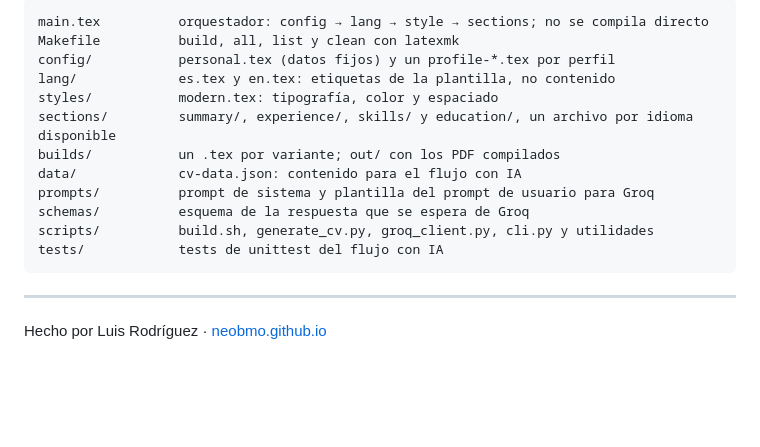
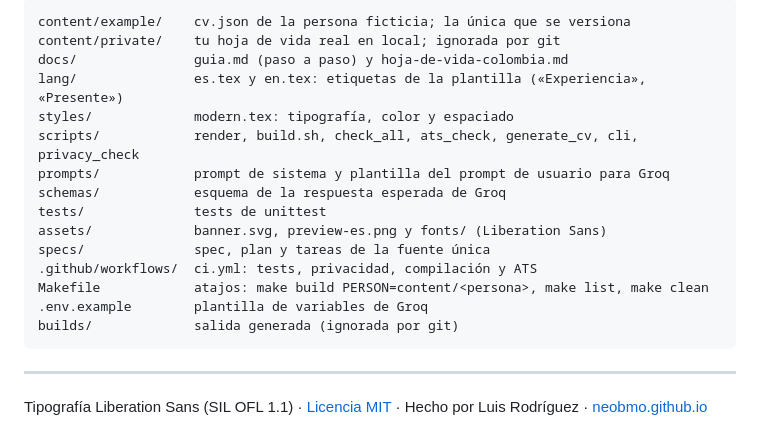
Before and after one commit to NeoBmo/Career-kit, a Markdown page: README.md, the part around one of its changes. GitHub-like rendering; folded sections open; blank space fills up the shorter version.

````diff
--- a/README.md
+++ b/README.md
@@ -113,21 +144,24 @@ Comprobado el 2026-11-19:
 
 ```
-main.tex          orquestador: config → lang → style → sections; no se compila directo
-Makefile          build, all, list y clean con latexmk
-config/           personal.tex (datos fijos) y un profile-*.tex por perfil
-lang/             es.tex y en.tex: etiquetas de la plantilla, no contenido
-styles/           modern.tex: tipografía, color y espaciado
-sections/         summary/, experience/, skills/ y education/, un archivo por idioma disponible
-builds/           un .tex por variante; out/ con los PDF compilados
-data/             cv-data.json: contenido para el flujo con IA
-prompts/          prompt de sistema y plantilla del prompt de usuario para Groq
-schemas/          esquema de la respuesta que se espera de Groq
-scripts/          build.sh, generate_cv.py, groq_client.py, cli.py y utilidades
-tests/            tests de unittest del flujo con IA
+content/example/    cv.json de la persona ficticia; la única que se versiona
+content/private/    tu hoja de vida real en local; ignorada por git
+docs/               guia.md (paso a paso) y hoja-de-vida-colombia.md
+lang/               es.tex y en.tex: etiquetas de la plantilla («Experiencia», «Presente»)
+styles/             modern.tex: tipografía, color y espaciado
+scripts/            render, build.sh, check_all, ats_check, generate_cv, cli, privacy_check
+prompts/            prompt de sistema y plantilla del prompt de usuario para Groq
+schemas/            esquema de la respuesta esperada de Groq
+tests/              tests de unittest
+assets/             banner.svg, preview-es.png y fonts/ (Liberation Sans)
+specs/              spec, plan y tareas de la fuente única
+.github/workflows/  ci.yml: tests, privacidad, compilación y ATS
+Makefile            atajos: make build PERSON=content/<persona>, make list, make clean
+.env.example        plantilla de variables de Groq
+builds/             salida generada (ignorada por git)
 ```
 
 </details>
 
 ---
 
-Hecho por Luis Rodríguez · [neobmo.github.io](https://neobmo.github.io)
+Tipografía Liberation Sans (SIL OFL 1.1) · [Licencia MIT](LICENSE) · Hecho por Luis Rodríguez · [neobmo.github.io](https://neobmo.github.io)
````
Also changed, not shown: other parts of README.md (+121 -90 lines), CONTRIBUTING.md (added, +40 -0 lines), docs/guia.md (added, +250 -0 lines), assets/preview-es.png (added), 1 other file.
